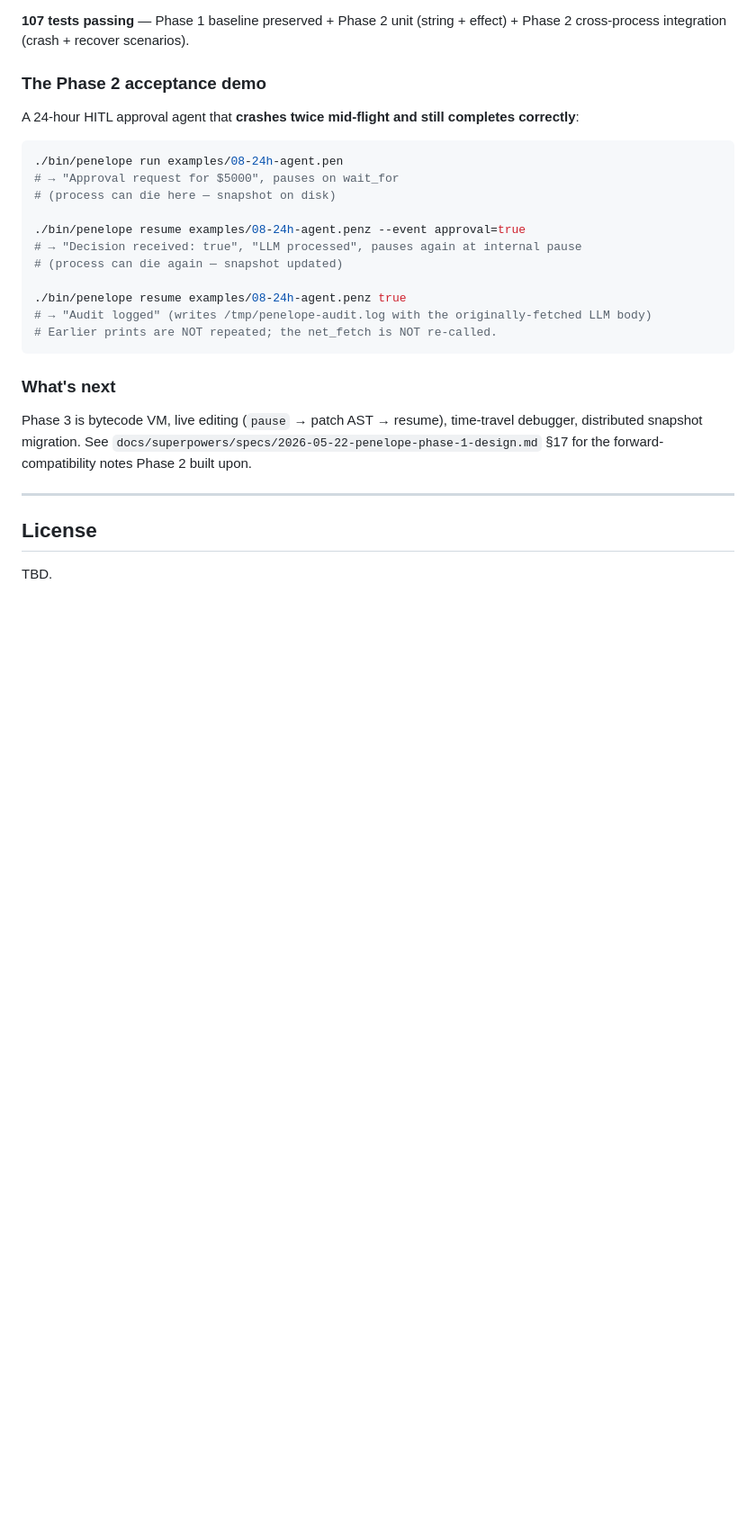
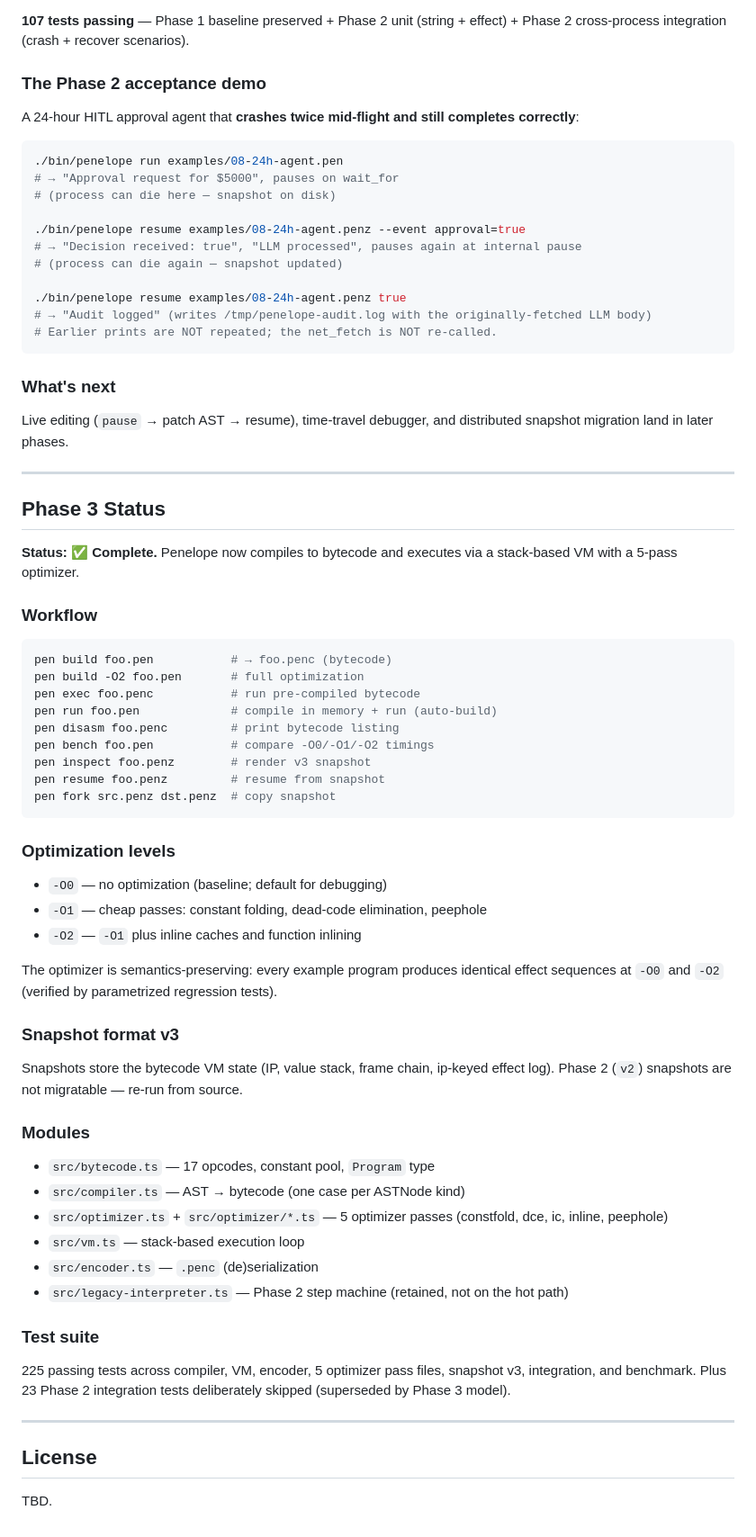
Before and after one commit to airingursb/Penelope, a Markdown page: README.md, the part around the change. Shown at 90% size. Rendered like a GitHub page; blank space fills up the shorter version.

Commit message:
docs(readme): Phase 3 status section — VM, optimizer, snapshot v3

````diff
--- a/README.md
+++ b/README.md
@@ -347,7 +347,52 @@ A 24-hour HITL approval agent that **crashes twice mid-flight and still complete
 
 ### What's next
 
-Phase 3 is bytecode VM, live editing (`pause` → patch AST → resume), time-travel debugger, distributed snapshot migration. See `docs/superpowers/specs/2026-05-22-penelope-phase-1-design.md` §17 for the forward-compatibility notes Phase 2 built upon.
+Live editing (`pause` → patch AST → resume), time-travel debugger, and distributed snapshot migration land in later phases.
+
+---
+
+## Phase 3 Status
+
+**Status: ✅ Complete.** Penelope now compiles to bytecode and executes via a stack-based VM with a 5-pass optimizer.
+
+### Workflow
+
+```bash
+pen build foo.pen           # → foo.penc (bytecode)
+pen build -O2 foo.pen       # full optimization
+pen exec foo.penc           # run pre-compiled bytecode
+pen run foo.pen             # compile in memory + run (auto-build)
+pen disasm foo.penc         # print bytecode listing
+pen bench foo.pen           # compare -O0/-O1/-O2 timings
+pen inspect foo.penz        # render v3 snapshot
+pen resume foo.penz         # resume from snapshot
+pen fork src.penz dst.penz  # copy snapshot
+```
+
+### Optimization levels
+
+- `-O0` — no optimization (baseline; default for debugging)
+- `-O1` — cheap passes: constant folding, dead-code elimination, peephole
+- `-O2` — `-O1` plus inline caches and function inlining
+
+The optimizer is semantics-preserving: every example program produces identical effect sequences at `-O0` and `-O2` (verified by parametrized regression tests).
+
+### Snapshot format v3
+
+Snapshots store the bytecode VM state (IP, value stack, frame chain, ip-keyed effect log). Phase 2 (`v2`) snapshots are not migratable — re-run from source.
+
+### Modules
+
+- `src/bytecode.ts` — 17 opcodes, constant pool, `Program` type
+- `src/compiler.ts` — AST → bytecode (one case per ASTNode kind)
+- `src/optimizer.ts` + `src/optimizer/*.ts` — 5 optimizer passes (constfold, dce, ic, inline, peephole)
+- `src/vm.ts` — stack-based execution loop
+- `src/encoder.ts` — `.penc` (de)serialization
+- `src/legacy-interpreter.ts` — Phase 2 step machine (retained, not on the hot path)
+
+### Test suite
+
+225 passing tests across compiler, VM, encoder, 5 optimizer pass files, snapshot v3, integration, and benchmark. Plus 23 Phase 2 integration tests deliberately skipped (superseded by Phase 3 model).
 
 ---
 
````
